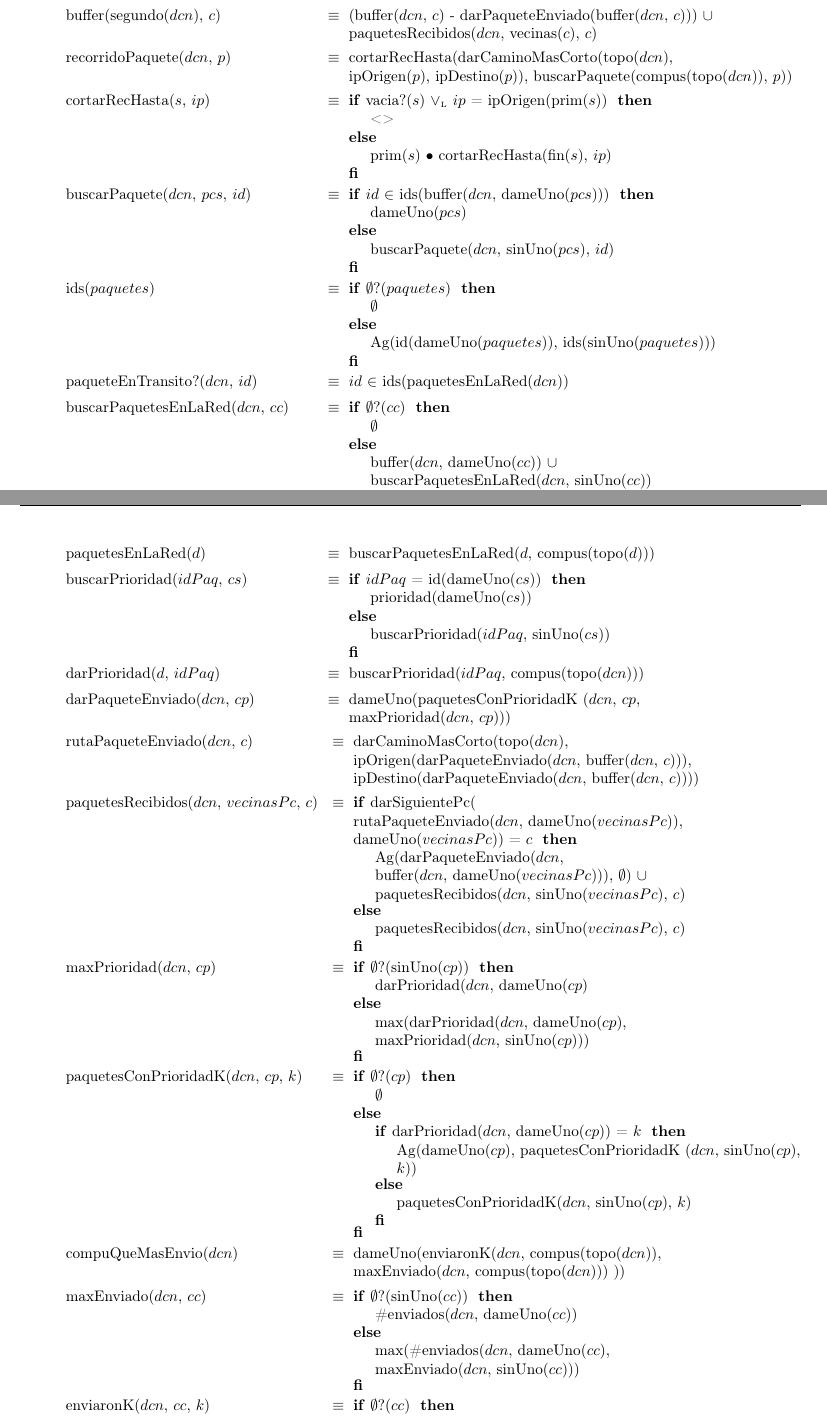
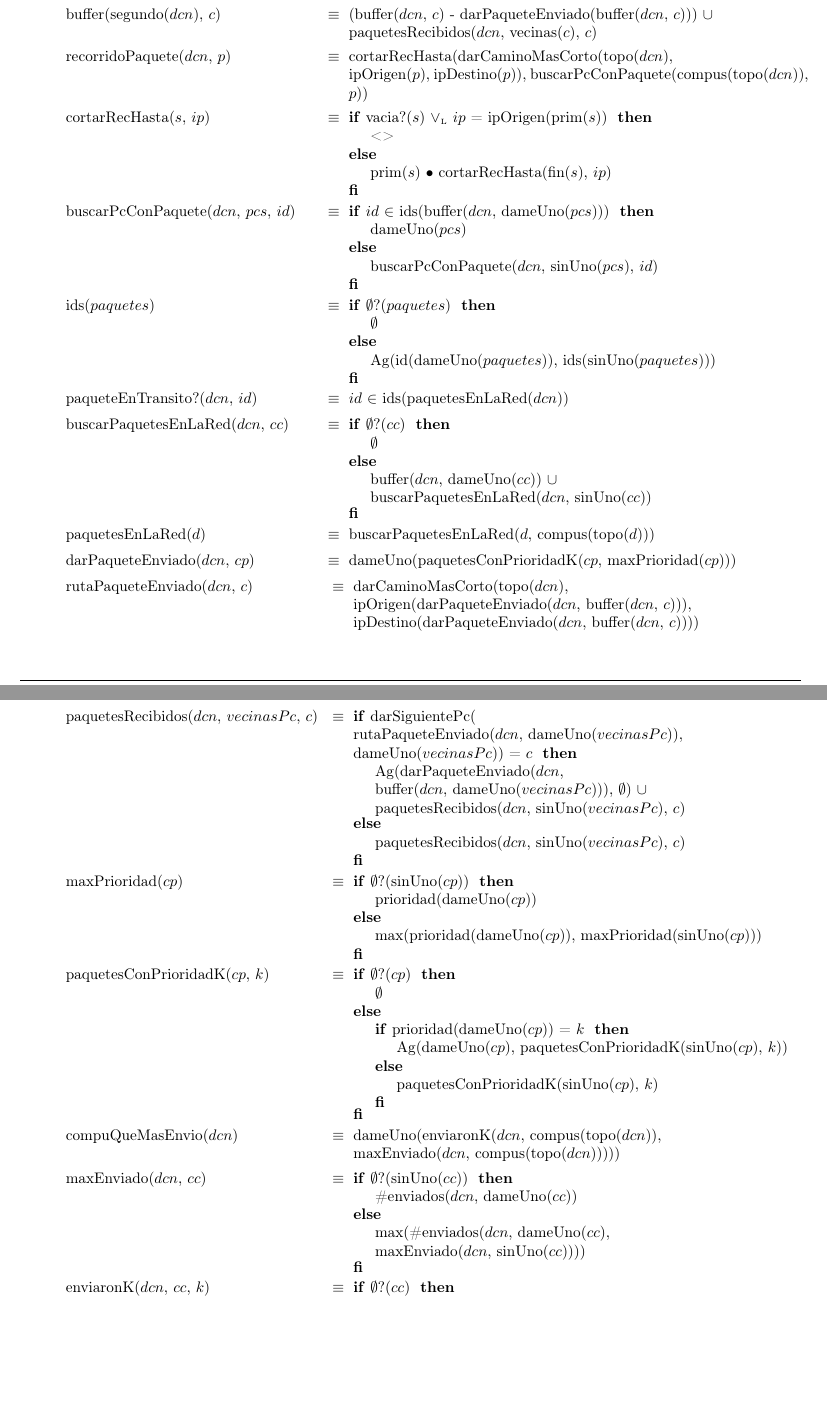
Before and after one commit to franciscod/aed2-tp1, a LaTeX document (tp1-algo2-grupo12.tex, which reads dcnet.tex): two parts of pages 3 and 4 of 7, joined at a grey line, cut so that both start at the same text, the shorter picture padded with empty space. The pictures show the PDF file tp1-algo2-grupo12.pdf that the author committed with the source.

Commit message:
Remove redundant operations

```diff
--- a/dcnet.tex
+++ b/dcnet.tex
@@ -15,7 +15,7 @@
 	\tadOperacion{Seg}{dcnet}{dcnet}{}
 	\tadOperacion{CrearPaquete}{dcnet/dcn, paquete/p}{dcnet}{
 		(ipOrigen($p$) $\in$ compus(topo($dcn$)) $\land$ ipDestino($p$) $\in$ compus(topo($dcn$)) \yluego \\
-		conectadas?(topo($dcn$), ipOrigen($p$), ipDestino($p$))}
+		conectadas?(topo($dcn$), ipOrigen($p$), ipDestino($p$)) $\land$ $\neg$(id($p$) $\in$ ids(paquetesEnLaRed($dcn$)))}
 
 	\tadObservadores
 
@@ -34,7 +33,9 @@
+	\tadOperacion{ids}{{conj(paquete)}}{conj(id)}{}
 
-	\tadOperacion{paqueteEnTransito?}{dcnet, nat}{bool}{}
+	\tadOperacion{paqueteEnTransito?}{dcnet, id}{bool}{}
 
 	\tadOperacion{darPaqueteEnviado}{conj(paquete)/cp}{paquete}{$\neg \emptyset?(cp)$}
 	\tadOperacion{rutaPaqueteEnviado}{dcnet/dcn, pc/compu}{secu(segmento)}{$compu \in compus(topo(dcn)$}
 	\tadOperacion{paquetesRecibidos}{dcnet, conj(pc)/vecinasPc, pc/compu}{conj(paquete)}{$compu$ $\in$ compus(topo($dcn$)) \yluego $vecinasPc$ $\subseteq$ vecinas(topo($dcnet$), $compu$)}
 
+	\tadOperacion{maxPrioridad}{conj(paquetes)/cp}{prioridad}{$\neg \emptyset?(cp)$}
@@ -44,7 +42,7 @@
 
 	\tadAlinearFunciones{buscarPaquetesEnLaRed}{dcnet/dcn,pc/p1,pc/p2,paquete}
 
-	\tadOperacion{paquetesConPrioridadK}{dcnet/dcn,conj(pc)/cc,nat/k}{conj(paquete)}{$cc \subseteq compus(topo(dcn))$}
+	\tadOperacion{paquetesConPrioridadK}{conj(pc)/cc,nat/k}{conj(paquete)}{}
 
 
 	\tadOperacion{paquetesEnLaRed}{dcnet}{conj(paquete)}{}
@@ -82,16 +80,16 @@
 	}
 
 	\tadAxioma{recorridoPaquete($dcn$, $p$)}{
-		cortarRecHasta(darCaminoMasCorto(topo($dcn$), \\ipOrigen($p$), ipDestino($p$)), buscarPaquete(compus(topo($dcn$)), $p$))
+		cortarRecHasta(darCaminoMasCorto(topo($dcn$), \\ipOrigen($p$), ipDestino($p$)), buscarPcConPaquete(compus(topo($dcn$)), $p$))
 	}
 	\tadAxioma{cortarRecHasta($s$, $ip$)}{
 		\IF vacia?($s$) $\oluego$ $ip$ = ipOrigen(prim($s$)) THEN <> 		% ipOrigen es el primer elemento del segmento
 		ELSE prim($s$) \puntito cortarRecHasta(fin($s$), $ip$)
 		FI
 	}
-	\tadAxioma{buscarPaquete($dcn$, $pcs$, $id$)}{
+	\tadAxioma{buscarPcConPaquete($dcn$, $pcs$, $id$)}{
 		\IF $id$ $\in$ ids(buffer($dcn$, dameUno($pcs$))) THEN dameUno($pcs$)
-		ELSE buscarPaquete($dcn$, sinUno($pcs$), $id$)
+		ELSE buscarPcConPaquete($dcn$, sinUno($pcs$), $id$)
 		FI
 	}
 	\tadAxioma{ids($paquetes$)}{
@@ -117,18 +115,7 @@
 
 	\tadAxioma{paquetesEnLaRed($d$)}{buscarPaquetesEnLaRed($d$, compus(topo($d$)))}
 
-	\tadAxioma{buscarPrioridad($idPaq$, $cs$)}{
-		\IF $idPaq$ = id(dameUno($cs$)) THEN
-			prioridad(dameUno($cs$))
-		ELSE
-			buscarPrioridad($idPaq$, sinUno($cs$))
-		FI
-	}
-
-	\tadAxioma{darPrioridad($d$, $idPaq$)}{buscarPrioridad($idPaq$, compus(topo($dcn$)))}
-
-	\tadAxioma{darPaqueteEnviado($dcn$, $cp$)}{dameUno(paquetesConPrioridadK
-											($dcn$, $cp$, \\ maxPrioridad($dcn$, $cp$)))}
+	\tadAxioma{darPaqueteEnviado($dcn$, $cp$)}{dameUno(paquetesConPrioridadK($cp$, maxPrioridad($cp$)))}
 	\tadAlinearAxiomas{paquetesRecibidos($dcn$, $vecinasPc$, $c$)}
 	\tadAxioma{rutaPaqueteEnviado($dcn$, $c$)}{
 		darCaminoMasCorto(topo($dcn$), \\ ipOrigen(darPaqueteEnviado($dcn$, buffer($dcn$, $c$))), \\ ipDestino(darPaqueteEnviado($dcn$, buffer($dcn$, $c$))))
@@ -141,38 +128,36 @@
 			paquetesRecibidos($dcn$, sinUno($vecinasPc$), $c$)
 		FI
 	}
-	\tadAxioma{maxPrioridad($dcn$, $cp$)}{
+	\tadAxioma{maxPrioridad($cp$)}{
 		\IF $\emptyset$?(sinUno($cp$)) THEN
-			darPrioridad($dcn$, dameUno($cp$)
+			prioridad(dameUno($cp$))
 		ELSE
-			max(darPrioridad($dcn$, dameUno($cp$), \\
-			maxPrioridad($dcn$, sinUno($cp$)))
+			max(prioridad(dameUno($cp$)), maxPrioridad(sinUno($cp$)))
 		FI
 	}
 
-	\tadAxioma{paquetesConPrioridadK($dcn$, $cp$, $k$)}{
+	\tadAxioma{paquetesConPrioridadK($cp$, $k$)}{
 		\IF $\emptyset$?($cp$) THEN
 			$\emptyset$
 		ELSE {
-			\IF darPrioridad($dcn$, dameUno($cp$)) = $k$ THEN
-				 Ag(dameUno($cp$), paquetesConPrioridadK
-				($dcn$, sinUno($cp$), $k$))
+			\IF prioridad(dameUno($cp$)) = $k$ THEN
+				 Ag(dameUno($cp$), paquetesConPrioridadK(sinUno($cp$), $k$))
 			ELSE
-				paquetesConPrioridadK($dcn$, sinUno($cp$), $k$)
+				paquetesConPrioridadK(sinUno($cp$), $k$)
 			FI
 			}
 		FI
 	}
 
 	\tadAxioma{compuQueMasEnvio($dcn$)}{dameUno(enviaronK($dcn$, compus(topo($dcn$)), \\
-											maxEnviado($dcn$, compus(topo($dcn$))) ))}
+											maxEnviado($dcn$, compus(topo($dcn$)))))}
 
 	\tadAxioma{maxEnviado($dcn$, $cc$)}{
 		\IF $\emptyset$?(sinUno($cc$)) THEN
 			\#enviados($dcn$, dameUno($cc$))
 		ELSE
 			max(\#enviados($dcn$, dameUno($cc$), \\
-			maxEnviado($dcn$, sinUno($cc$)))
+			maxEnviado($dcn$, sinUno($cc$))))
 		FI
 	}
 
```
Also changed, not shown: topologia.tex (+1 -1 lines), tp1-algo2-grupo12.pdf, dcnet.tex (8 more changed lines).
